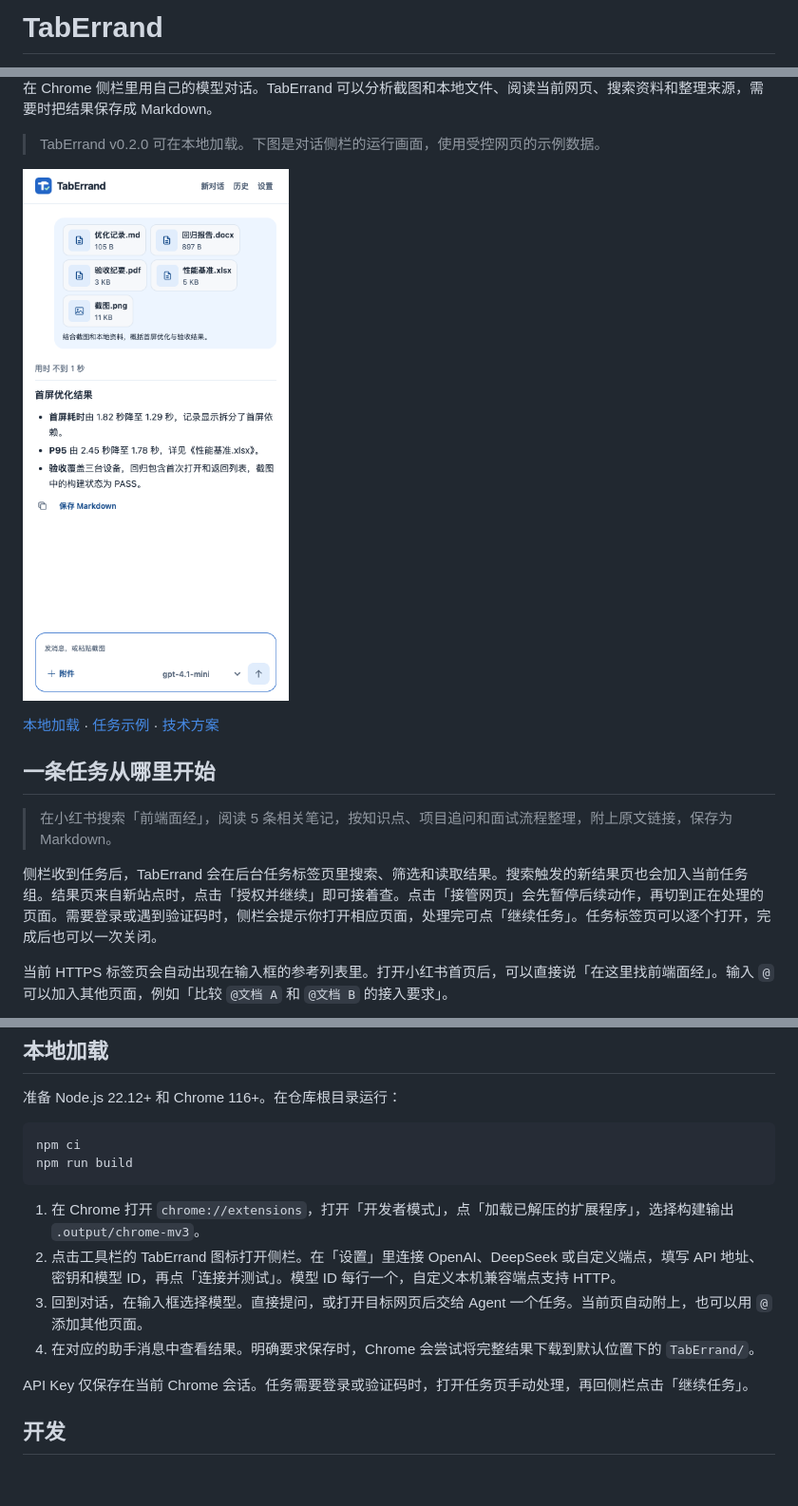
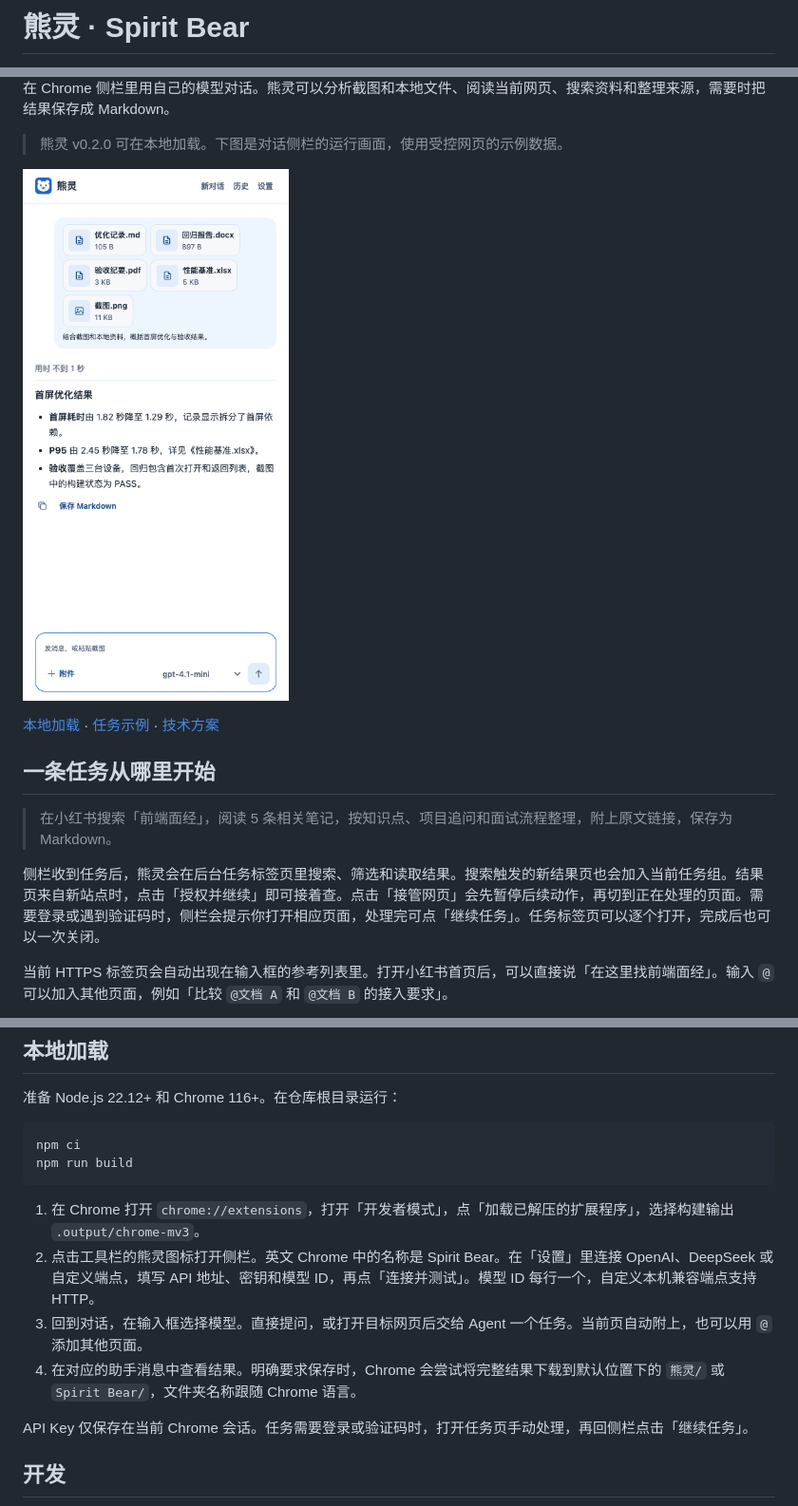
Before and after one commit to RainPot/SpiritBear, a Markdown page: README.md, 3 parts joined by grey strips. Shown at 95% size. Drawn GitHub-style; pictures changed too: docs/assets/task-preview.png; blank space fills up the shorter version.

````diff
--- a/README.md
+++ b/README.md
@@ -1,2 +1,2 @@
-# TabErrand
+# 熊灵 · Spirit Bear
 
@@ -4,5 +4,5 @@
 
-在 Chrome 侧栏里用自己的模型对话。TabErrand 可以分析截图和本地文件、阅读当前网页、搜索资料和整理来源，需要时把结果保存成 Markdown。
+在 Chrome 侧栏里用自己的模型对话。熊灵可以分析截图和本地文件、阅读当前网页、搜索资料和整理来源，需要时把结果保存成 Markdown。
 
-> TabErrand v0.2.0 可在本地加载。下图是对话侧栏的运行画面，使用受控网页的示例数据。
+> 熊灵 v0.2.0 可在本地加载。下图是对话侧栏的运行画面，使用受控网页的示例数据。
 
@@ -14,7 +14,7 @@
 
 > 在小红书搜索「前端面经」，阅读 5 条相关笔记，按知识点、项目追问和面试流程整理，附上原文链接，保存为 Markdown。
 
-侧栏收到任务后，TabErrand 会在后台任务标签页里搜索、筛选和读取结果。搜索触发的新结果页也会加入当前任务组。结果页来自新站点时，点击「授权并继续」即可接着查。点击「接管网页」会先暂停后续动作，再切到正在处理的页面。需要登录或遇到验证码时，侧栏会提示你打开相应页面，处理完可点「继续任务」。任务标签页可以逐个打开，完成后也可以一次关闭。
+侧栏收到任务后，熊灵会在后台任务标签页里搜索、筛选和读取结果。搜索触发的新结果页也会加入当前任务组。结果页来自新站点时，点击「授权并继续」即可接着查。点击「接管网页」会先暂停后续动作，再切到正在处理的页面。需要登录或遇到验证码时，侧栏会提示你打开相应页面，处理完可点「继续任务」。任务标签页可以逐个打开，完成后也可以一次关闭。
 
 当前 HTTPS 标签页会自动出现在输入框的参考列表里。打开小红书首页后，可以直接说「在这里找前端面经」。输入 `@` 可以加入其他页面，例如「比较 `@文档 A` 和 `@文档 B` 的接入要求」。
 
@@ -83,9 +83,9 @@ npm run build
 ```
 
 1. 在 Chrome 打开 `chrome://extensions`，打开「开发者模式」，点「加载已解压的扩展程序」，选择构建输出 `.output/chrome-mv3`。
-2. 点击工具栏的 TabErrand 图标打开侧栏。在「设置」里连接 OpenAI、DeepSeek 或自定义端点，填写 API 地址、密钥和模型 ID，再点「连接并测试」。模型 ID 每行一个，自定义本机兼容端点支持 HTTP。
+2. 点击工具栏的熊灵图标打开侧栏。英文 Chrome 中的名称是 Spirit Bear。在「设置」里连接 OpenAI、DeepSeek 或自定义端点，填写 API 地址、密钥和模型 ID，再点「连接并测试」。模型 ID 每行一个，自定义本机兼容端点支持 HTTP。
 3. 回到对话，在输入框选择模型。直接提问，或打开目标网页后交给 Agent 一个任务。当前页自动附上，也可以用 `@` 添加其他页面。
-4. 在对应的助手消息中查看结果。明确要求保存时，Chrome 会尝试将完整结果下载到默认位置下的 `TabErrand/`。
+4. 在对应的助手消息中查看结果。明确要求保存时，Chrome 会尝试将完整结果下载到默认位置下的 `熊灵/` 或 `Spirit Bear/`，文件夹名称跟随 Chrome 语言。
 
 API Key 仅保存在当前 Chrome 会话。任务需要登录或验证码时，打开任务页手动处理，再回侧栏点击「继续任务」。
 
````
Also changed, not shown: other parts of README.md (+2 -2 lines), docs/technical-design.md (+3 -3 lines), 17 other files.
